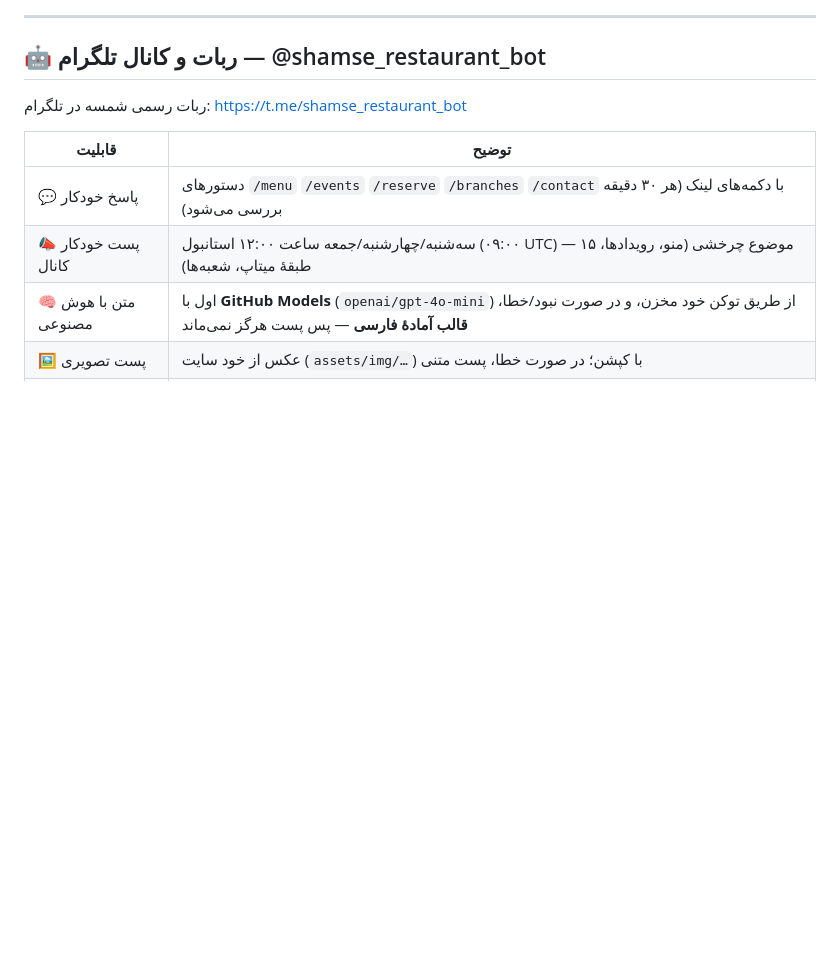
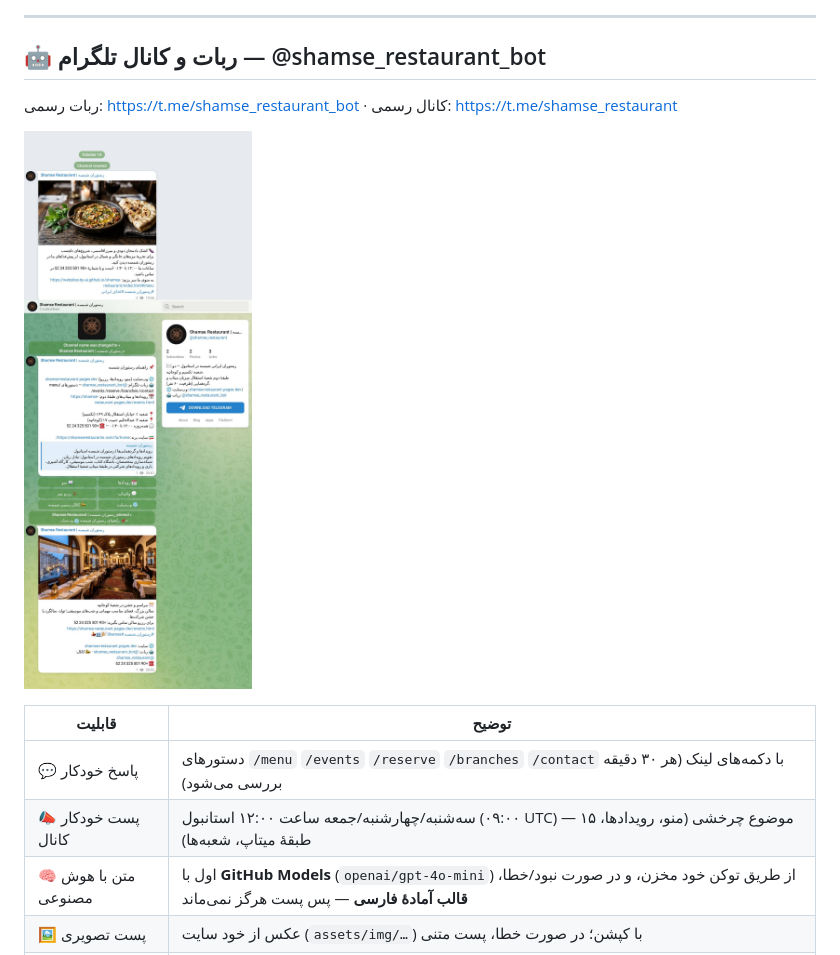
Before and after one commit to Websites-by-AI/shamse-restaurant, a Markdown page: README.md, the part around the change. GitHub-like rendering; pictures changed too: docs/screenshot-channel.jpg (added); blank space fills up the shorter version.

Commit message:
docs: channel screenshot (avatar, title, description, pinned guide, posts with full footer)

```diff
--- a/README.md
+++ b/README.md
@@ -51,7 +51,9 @@
 
 ## 🤖 ربات و کانال تلگرام — @shamse_restaurant_bot
 
-ربات رسمی شمسه در تلگرام: <https://t.me/shamse_restaurant_bot>
+ربات رسمی: <https://t.me/shamse_restaurant_bot> · کانال رسمی: <https://t.me/shamse_restaurant>
+
+![نمای کانال تلگرام](docs/screenshot-channel.jpg)
 
 | قابلیت | توضیح |
 |---|---|
```
